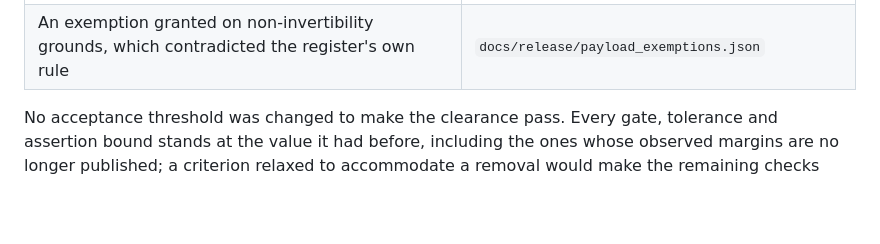
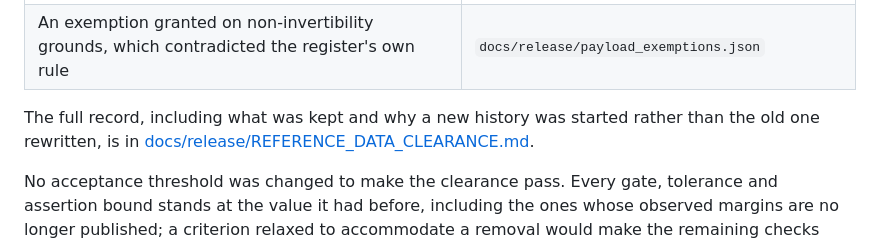
Before and after one commit to azulcoder/reservoir-engineering-workbench-public, a Markdown page: CHANGELOG.md, the part around the change. GitHub-like rendering; blank space fills up the shorter version.

```diff
--- a/CHANGELOG.md
+++ b/CHANGELOG.md
@@ -42,6 +42,10 @@ in a changelog would republish exactly what the clearance withdrew:
 | Values derived pointwise from a reference input, which an invertible correlation carries back out | `docs/evidence/viscosity.md` |
 | Aggregate error statistics summarising the withheld comparison | `docs/evidence/viscosity.md`, `tests/test_gas_properties.py` |
 | An exemption granted on non-invertibility grounds, which contradicted the register's own rule | `docs/release/payload_exemptions.json` |
+
+The full record, including what was kept and why a new history was started rather than
+the old one rewritten, is in
+[docs/release/REFERENCE_DATA_CLEARANCE.md](docs/release/REFERENCE_DATA_CLEARANCE.md).
 
 No acceptance threshold was changed to make the clearance pass. Every gate, tolerance and
 assertion bound stands at the value it had before, including the ones whose observed
```
Also changed, not shown: docs/release/REFERENCE_DATA_CLEARANCE.md (added, +131 -0 lines).
